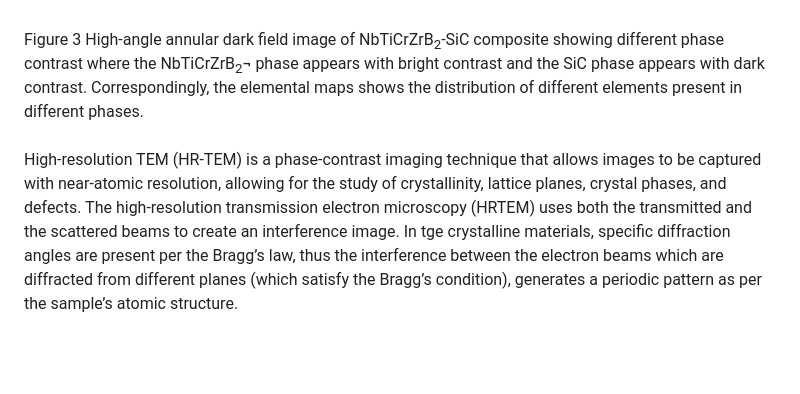
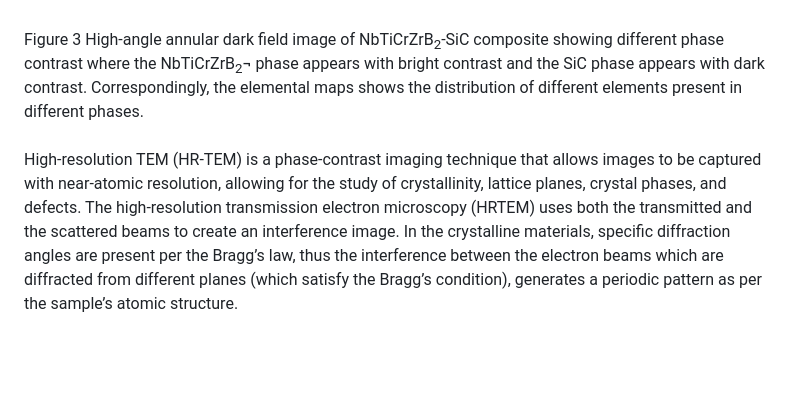
Before and after one commit to virtual-labs/exp-advanced-imaging-in-tem-iitk, a Markdown page: experiment/theory.md, the part around the change. Rendered like a GitHub page.

```diff
--- a/experiment/theory.md
+++ b/experiment/theory.md
@@ -7,5 +7,5 @@ The size, shape, and crystal lattice of the sample can all be described using TE
 As the beam passes through the sample, electron interactions with the sample may occur either elastically (where the energy of the interacted electron does not change) or inelastically (where the energy of the interacted electron changes). In the High-angle annular dark field (HAADF) imaging, electrons which inelastically scattered to a very high angle are only included. As, this inelastic scattering occurs due to the interactions between the incident electrons and the nuclei of atoms within the sample, HAADF images is also referred to as Z-contrast imaging. The resulting image shows mass- (or Z- ) contrast with higher atomic number regions of the sample appearing brighter than light element regions. HAADF imaging mode is often coupled with elemental mapping where we can also observe the distribution of different elements in different phases present in the sample.<br><br>
 <image src="images\Picture3.png"><br>
 Figure 3 High-angle annular dark field image of NbTiCrZrB<sub>2</sub>-SiC composite showing different phase contrast where the NbTiCrZrB<sub>2</sub>¬ phase appears with bright contrast and the SiC phase appears with dark contrast. Correspondingly, the elemental maps shows the distribution of different elements present in different phases. <br><br>
-High-resolution TEM (HR-TEM) is a phase-contrast imaging technique that allows images to be captured with near-atomic resolution, allowing for the study of crystallinity, lattice planes, crystal phases, and defects. The high-resolution transmission electron microscopy (HRTEM) uses both the transmitted and the scattered beams to create an interference image. In tge crystalline materials, specific diffraction angles are present per the Bragg’s law, thus the interference between the electron beams which are diffracted from different planes (which satisfy the Bragg’s condition), generates a periodic pattern as per the sample’s atomic structure.<br><br>
+High-resolution TEM (HR-TEM) is a phase-contrast imaging technique that allows images to be captured with near-atomic resolution, allowing for the study of crystallinity, lattice planes, crystal phases, and defects. The high-resolution transmission electron microscopy (HRTEM) uses both the transmitted and the scattered beams to create an interference image. In the crystalline materials, specific diffraction angles are present per the Bragg’s law, thus the interference between the electron beams which are diffracted from different planes (which satisfy the Bragg’s condition), generates a periodic pattern as per the sample’s atomic structure.<br><br>
 <image src="images\Picture4.jpg"><br>
```
